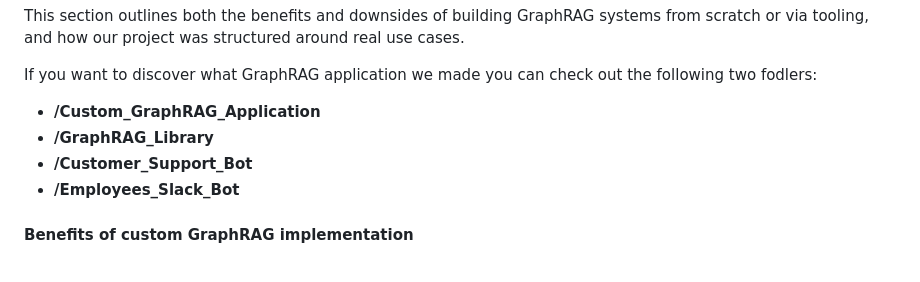
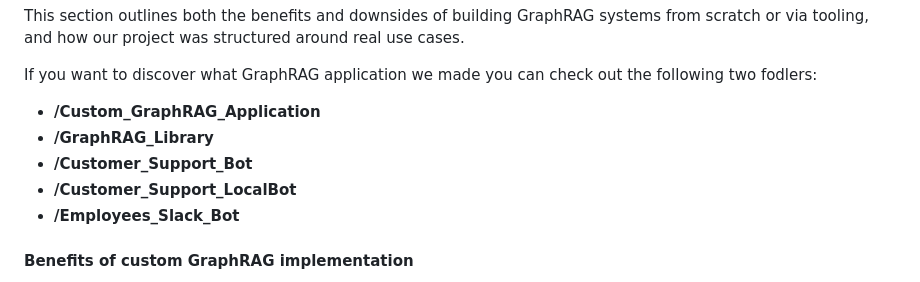
Before and after one commit to Jodicooli/GraphRAG, a Markdown page: Theory/README.md, the part around the change. Rendered like a GitHub page.

```diff
--- a/Theory/README.md
+++ b/Theory/README.md
@@ -252,6 +252,7 @@ If you want to discover what GraphRAG application we made you can check out the
 - **/Custom_GraphRAG_Application**
 - **/GraphRAG_Library**
 - **/Customer_Support_Bot**
+- **/Customer_Support_LocalBot**
 - **/Employees_Slack_Bot**
 
 #### Benefits of custom GraphRAG implementation
```
